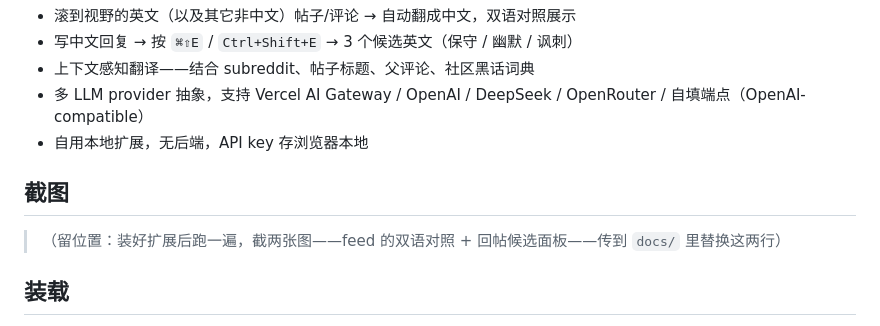
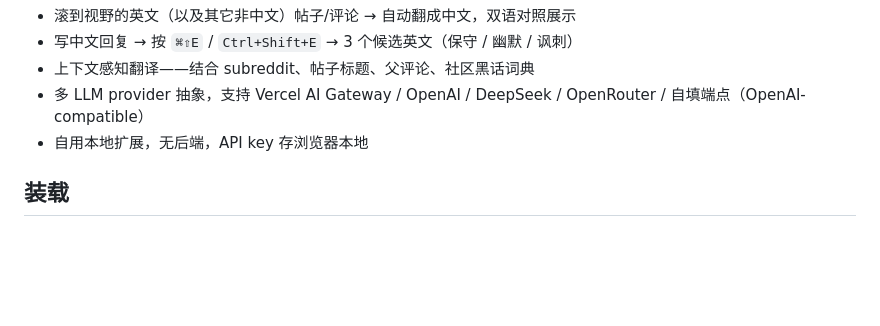
Before and after one commit to heeheell/reddit-zh-translator, a Markdown page: README.md, the part around the change. Drawn GitHub-style; blank space fills up the shorter version.

Commit message:
docs: drop screenshot placeholder section

```diff
--- a/README.md
+++ b/README.md
@@ -11,10 +11,6 @@
 - 上下文感知翻译——结合 subreddit、帖子标题、父评论、社区黑话词典
 - 多 LLM provider 抽象，支持 Vercel AI Gateway / OpenAI / DeepSeek / OpenRouter / 自填端点（OpenAI-compatible）
 - 自用本地扩展，无后端，API key 存浏览器本地
-
-## 截图
-
-> （留位置：装好扩展后跑一遍，截两张图——feed 的双语对照 + 回帖候选面板——传到 `docs/` 里替换这两行）
 
 ## 装载
 
```
